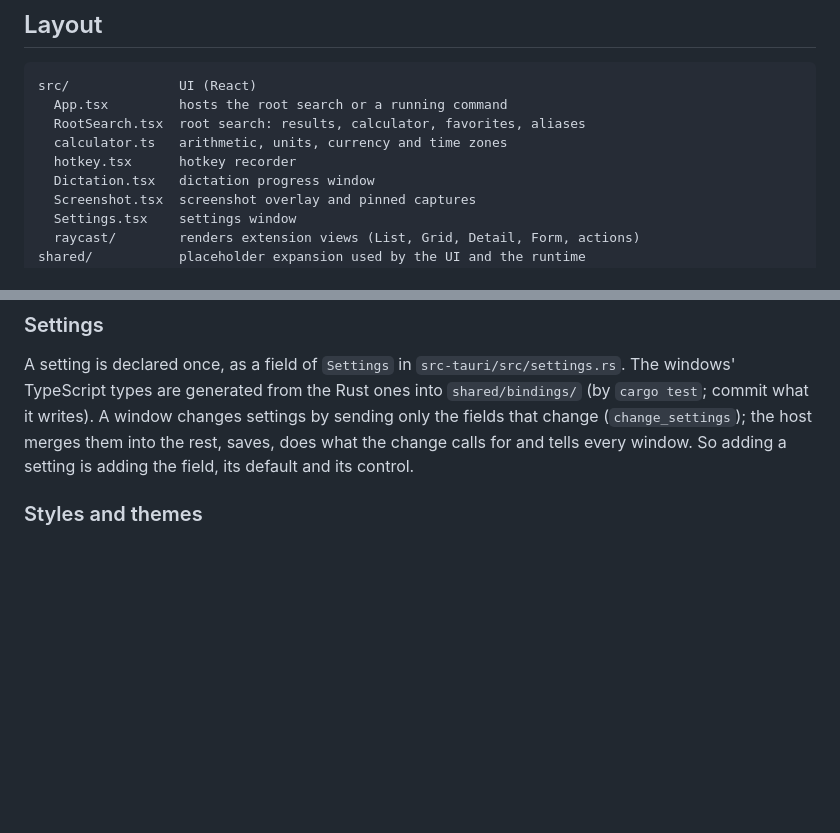
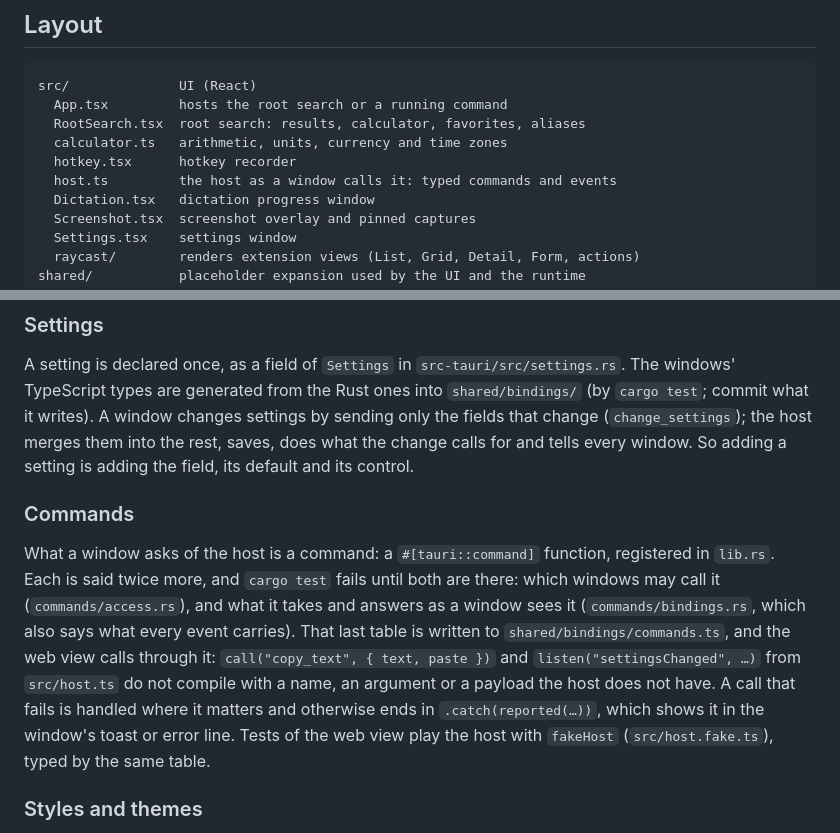
Before and after one commit to hdonix/heyo, a Markdown page: README.md, 2 parts joined by grey strips. Rendered like a GitHub page; blank space fills up the shorter version.

Commit message:
docs: say how a command reaches the web view
Adding a command now takes a row in two tables besides lib.rs, and the
web view has one way to call it. The README's layout section says where
each is and what fails when one is forgotten.

Co-Authored-By: Claude Opus 5.5 <noreply@anthropic.com>

```diff
--- a/README.md
+++ b/README.md
@@ -334,6 +334,7 @@ src/              UI (React)
   RootSearch.tsx  root search: results, calculator, favorites, aliases
   calculator.ts   arithmetic, units, currency and time zones
   hotkey.tsx      hotkey recorder
+  host.ts         the host as a window calls it: typed commands and events
   Dictation.tsx   dictation progress window
   Screenshot.tsx  screenshot overlay and pinned captures
   Settings.tsx    settings window
@@ -386,6 +387,22 @@ it writes). A window changes settings by sending only the fields that
 change (`change_settings`); the host merges them into the rest, saves, does
 what the change calls for and tells every window. So adding a setting is
 adding the field, its default and its control.
+
+### Commands
+
+What a window asks of the host is a command: a `#[tauri::command]`
+function, registered in `lib.rs`. Each is said twice more, and `cargo test`
+fails until both are there: which windows may call it
+(`commands/access.rs`), and what it takes and answers as a window sees it
+(`commands/bindings.rs`, which also says what every event carries). That
+last table is written to `shared/bindings/commands.ts`, and the web view
+calls through it: `call("copy_text", { text, paste })` and
+`listen("settingsChanged", …)` from `src/host.ts` do not compile with a
+name, an argument or a payload the host does not have. A call that fails
+is handled where it matters and otherwise ends in `.catch(reported(…))`,
+which shows it in the window's toast or error line. Tests of the web view
+play the host with `fakeHost` (`src/host.fake.ts`), typed by the same
+table.
 
 ### Styles and themes
 
```
